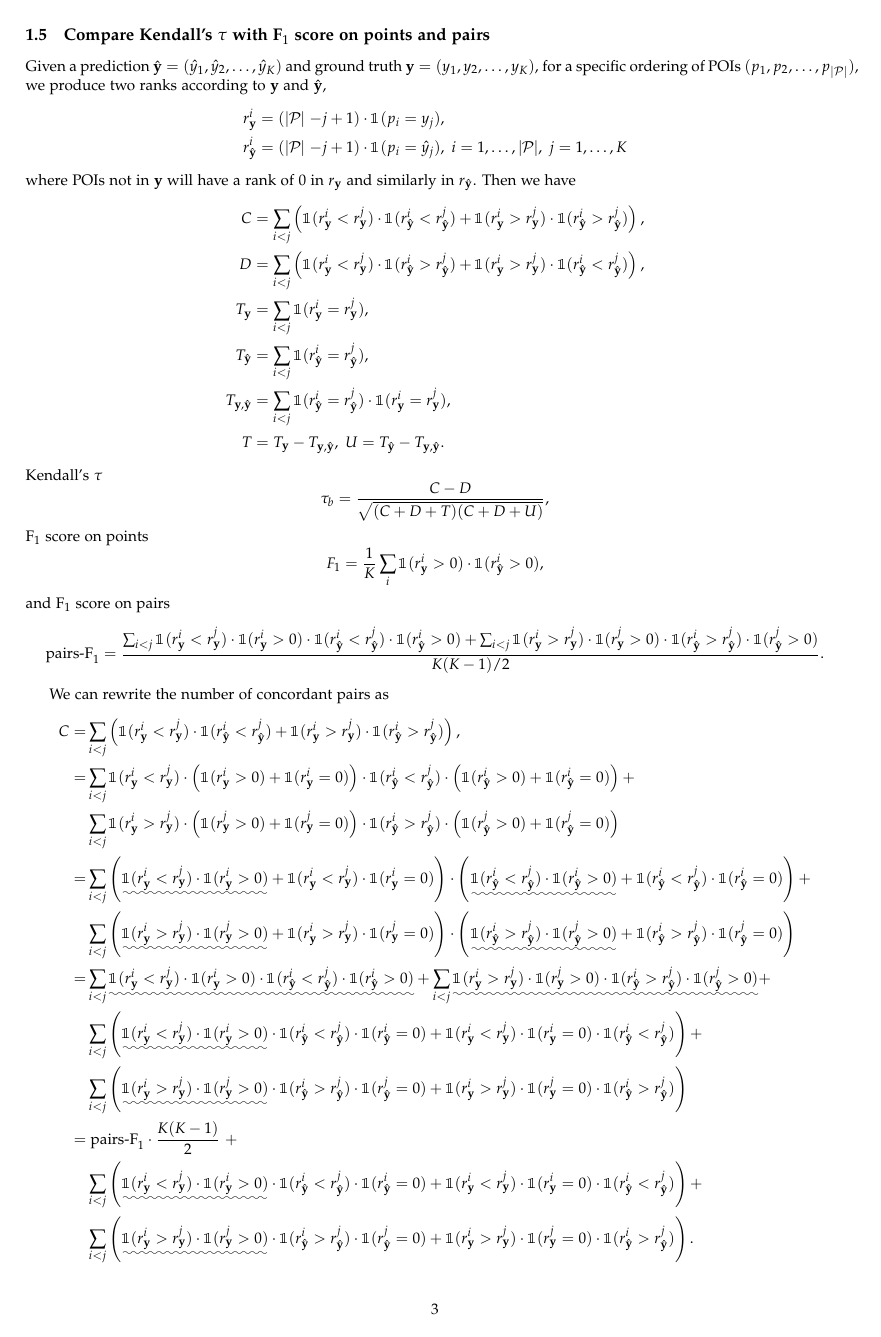
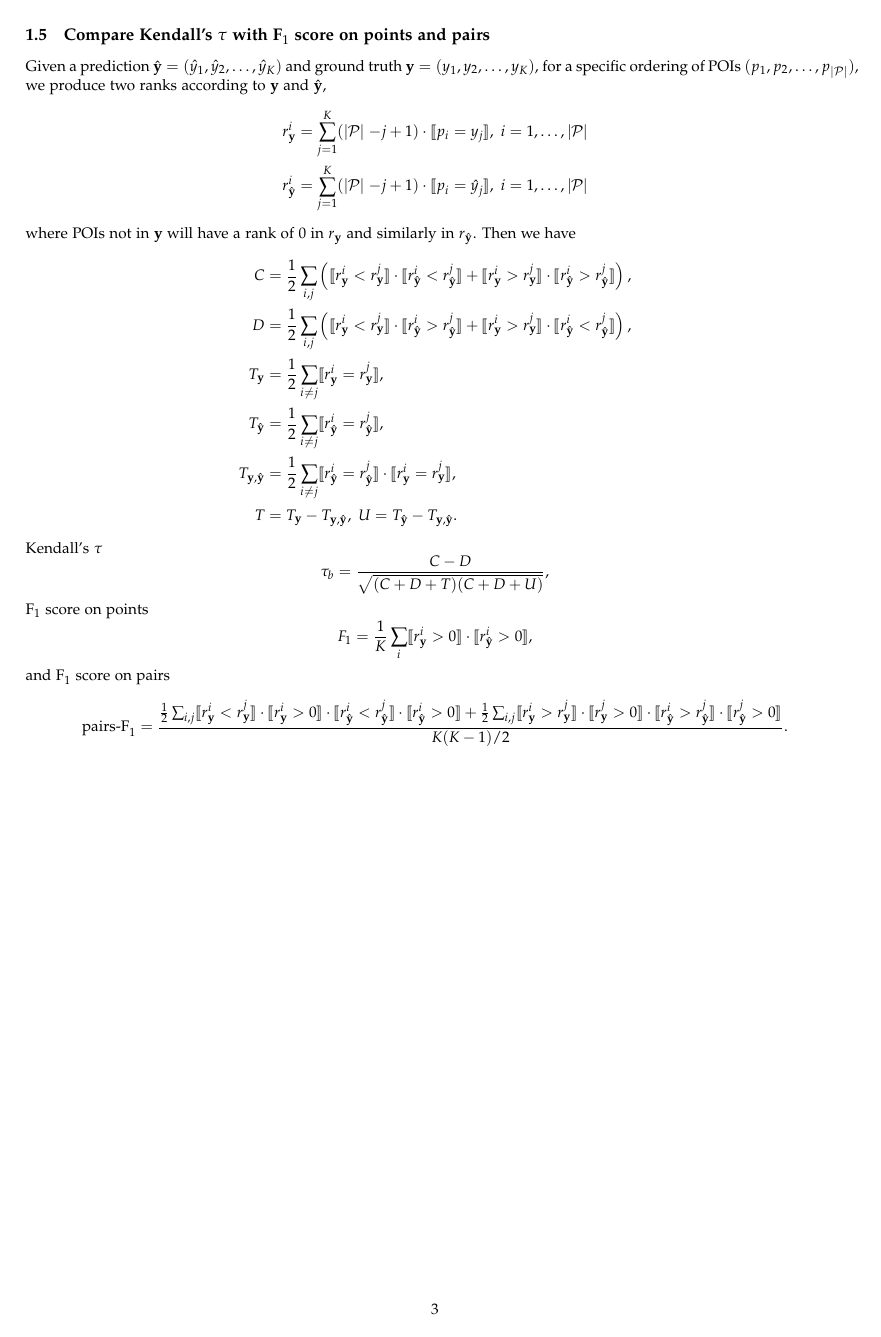
Before and after one commit to chengsoonong/digbeta, a LaTeX document (ssvm/doc/main.tex, which reads ssvm/doc/1.problem.tex): page 3 of 17 before the commit and page 3 of 18 after it. Compiled offline with pdfLaTeX.

Commit message:
Updates symbols

```diff
--- a/ssvm/doc/1.problem.tex
+++ b/ssvm/doc/1.problem.tex
@@ -157,21 +158,22 @@ Given a prediction $\hat{\mathbf{y}} = (\hat{y}_1, \hat{y}_2, \dots, \hat{y}_K)$
 for a specific ordering of POIs $(p_1, p_2, \dots, p_{\mid\mathcal{P}\mid})$,
 we produce two ranks according to $\mathbf{y}$ and $\hat{\mathbf{y}}$,
 \begin{align*}
-r_{\mathbf{y}}^i       &= (\mid\!\! \mathcal{P} \!\!\mid - j + 1) \cdot \mathbbm{1}(p_i = y_j), \\
-r_{\hat{\mathbf{y}}}^i &= (\mid\!\! \mathcal{P} \!\!\mid - j + 1) \cdot \mathbbm{1}(p_i = \hat{y}_j),~
-i = 1, \dots, \mid\!\! \mathcal{P} \!\!\mid,~ j = 1, \dots, K
+r_{\mathbf{y}}^i       &= \sum_{j=1}^K (\mid\!\! \mathcal{P} \!\!\mid - j + 1) \cdot \llb p_i = y_j \rrb,~
+i = 1, \dots, \mid\!\! \mathcal{P} \!\!\mid \\
+r_{\hat{\mathbf{y}}}^i &= \sum_{j=1}^K (\mid\!\! \mathcal{P} \!\!\mid - j + 1) \cdot \llb p_i = \hat{y}_j \rrb,~
+i = 1, \dots, \mid\!\! \mathcal{P} \!\!\mid
 \end{align*}
 where POIs not in $\mathbf{y}$ will have a rank of $0$ in $r_{\mathbf{y}}$ and similarly in $r_{\hat{\mathbf{y}}}$.
 Then we have
 \begin{align*}
-C &= \sum_{i < j} \left(\mathbbm{1}(r_{\mathbf{y}}^i < r_{\mathbf{y}}^j) \cdot \mathbbm{1}(r_{\hat{\mathbf{y}}}^i < r_{\hat{\mathbf{y}}}^j) +
-     \mathbbm{1}(r_{\mathbf{y}}^i > r_{\mathbf{y}}^j) \cdot \mathbbm{1}(r_{\hat{\mathbf{y}}}^i > r_{\hat{\mathbf{y}}}^j) \right), \\
-D &= \sum_{i < j} \left(\mathbbm{1}(r_{\mathbf{y}}^i < r_{\mathbf{y}}^j) \cdot \mathbbm{1}(r_{\hat{\mathbf{y}}}^i > r_{\hat{\mathbf{y}}}^j) +
-     \mathbbm{1}(r_{\mathbf{y}}^i > r_{\mathbf{y}}^j) \cdot \mathbbm{1}(r_{\hat{\mathbf{y}}}^i < r_{\hat{\mathbf{y}}}^j) \right), \\
-T_{\mathbf{y}}       &= \sum_{i < j} \mathbbm{1}(r_{\mathbf{y}}^i = r_{\mathbf{y}}^j), \\
-T_{\hat{\mathbf{y}}} &= \sum_{i < j} \mathbbm{1}(r_{\hat{\mathbf{y}}}^i = r_{\hat{\mathbf{y}}}^j), \\
-T_{\mathbf{y},\hat{\mathbf{y}}} &= \sum_{i < j} \mathbbm{1}(r_{\hat{\mathbf{y}}}^i = r_{\hat{\mathbf{y}}}^j) \cdot
-                                   \mathbbm{1}(r_{\mathbf{y}}^i = r_{\mathbf{y}}^j), \\
+C &= \frac{1}{2} \sum_{i,j} \left(\llb r_{\mathbf{y}}^i < r_{\mathbf{y}}^j \rrb \cdot \llb r_{\hat{\mathbf{y}}}^i < r_{\hat{\mathbf{y}}}^j \rrb +
+     \llb r_{\mathbf{y}}^i > r_{\mathbf{y}}^j \rrb \cdot \llb r_{\hat{\mathbf{y}}}^i > r_{\hat{\mathbf{y}}}^j \rrb \right), \\
+D &= \frac{1}{2} \sum_{i,j} \left(\llb r_{\mathbf{y}}^i < r_{\mathbf{y}}^j \rrb \cdot \llb r_{\hat{\mathbf{y}}}^i > r_{\hat{\mathbf{y}}}^j \rrb +
+     \llb r_{\mathbf{y}}^i > r_{\mathbf{y}}^j \rrb \cdot \llb r_{\hat{\mathbf{y}}}^i < r_{\hat{\mathbf{y}}}^j \rrb \right), \\
+T_{\mathbf{y}}       &= \frac{1}{2} \sum_{i \ne j} \llb r_{\mathbf{y}}^i = r_{\mathbf{y}}^j \rrb, \\
+T_{\hat{\mathbf{y}}} &= \frac{1}{2} \sum_{i \ne j} \llb r_{\hat{\mathbf{y}}}^i = r_{\hat{\mathbf{y}}}^j \rrb, \\
+T_{\mathbf{y},\hat{\mathbf{y}}} &= \frac{1}{2} \sum_{i \ne j} \llb r_{\hat{\mathbf{y}}}^i = r_{\hat{\mathbf{y}}}^j \rrb \cdot
+                                   \llb r_{\mathbf{y}}^i = r_{\mathbf{y}}^j \rrb, \\
 T &= T_{\mathbf{y}} - T_{\mathbf{y},\hat{\mathbf{y}}},~ U = T_{\hat{\mathbf{y}}} - T_{\mathbf{y},\hat{\mathbf{y}}}.
 \end{align*}
 \noindent
@@ -181,65 +183,57 @@ Kendall's $\tau$
 \end{equation*}
 F$_1$ score on points
 \begin{equation*}
-F_1 = \frac{1}{K} \sum_i \mathbbm{1}(r_{\mathbf{y}}^i > 0) \cdot \mathbbm{1}(r_{\hat{\mathbf{y}}}^i > 0),
+F_1 = \frac{1}{K} \sum_i \llb r_{\mathbf{y}}^i > 0 \rrb \cdot \llb r_{\hat{\mathbf{y}}}^i > 0 \rrb,
 \end{equation*}
 and F$_1$ score on pairs
-%\begin{equation*}
-%\text{pairs-F}_1 = \frac{\sum_{i < j} \left(\mathbbm{1}(0 < r_{\mathbf{y}}(p_i) < r_{\mathbf{y}}(p_j)) \cdot
-%                                            \mathbbm{1}(0 < r_{\hat{\mathbf{y}}}(p_i) < r_{\hat{\mathbf{y}}}(p_j)) +
-%                                            \mathbbm{1}(r_{\mathbf{y}}(p_i) > r_{\mathbf{y}}(p_j) > 0) \cdot
-%                                            \mathbbm{1}(r_{\hat{\mathbf{y}}}(p_i) > r_{\hat{\mathbf{y}}}(p_j) > 0) \right)}{K(K-1)/2}.
-%\end{equation*}
-%\footnotesize
 \begin{equation*}
-\text{pairs-F}_1 = \frac{\sum_{i < j}
-                   \mathbbm{1}(r_{\mathbf{y}}^i < r_{\mathbf{y}}^j) \cdot \mathbbm{1}(r_{\mathbf{y}}^i > 0) \cdot
-                   \mathbbm{1}(r_{\hat{\mathbf{y}}}^i < r_{\hat{\mathbf{y}}}^j) \cdot \mathbbm{1}(r_{\hat{\mathbf{y}}}^i > 0) +
-                   \sum_{i < j}
-                   \mathbbm{1}(r_{\mathbf{y}}^i > r_{\mathbf{y}}^j) \cdot \mathbbm{1}(r_{\mathbf{y}}^j > 0) \cdot
-                   \mathbbm{1}(r_{\hat{\mathbf{y}}}^i > r_{\hat{\mathbf{y}}}^j) \cdot \mathbbm{1}(r_{\hat{\mathbf{y}}}^j > 0)}{K(K-1)/2}.
+\text{pairs-F}_1 = \frac{\frac{1}{2} \sum_{i,j}
+                   \llb r_{\mathbf{y}}^i < r_{\mathbf{y}}^j \rrb \cdot \llb r_{\mathbf{y}}^i > 0 \rrb \cdot
+                   \llb r_{\hat{\mathbf{y}}}^i < r_{\hat{\mathbf{y}}}^j \rrb \cdot \llb r_{\hat{\mathbf{y}}}^i > 0 \rrb +
+                   \frac{1}{2} \sum_{i,j}
+                   \llb r_{\mathbf{y}}^i > r_{\mathbf{y}}^j \rrb \cdot \llb r_{\mathbf{y}}^j > 0 \rrb \cdot
+                   \llb r_{\hat{\mathbf{y}}}^i > r_{\hat{\mathbf{y}}}^j \rrb \cdot \llb r_{\hat{\mathbf{y}}}^j > 0 \rrb}{K(K-1)/2}.
 \end{equation*}
-%\normalsize
 
 We can rewrite the number of concordant pairs as
 \begin{align*}
-C =& \sum_{i < j} \left(\mathbbm{1}(r_{\mathbf{y}}^i < r_{\mathbf{y}}^j) \cdot \mathbbm{1}(r_{\hat{\mathbf{y}}}^i < r_{\hat{\mathbf{y}}}^j) +
-     \mathbbm{1}(r_{\mathbf{y}}^i > r_{\mathbf{y}}^j) \cdot \mathbbm{1}(r_{\hat{\mathbf{y}}}^i > r_{\hat{\mathbf{y}}}^j) \right), \\
-  =& \sum_{i < j} \mathbbm{1}(r_{\mathbf{y}}^i < r_{\mathbf{y}}^j) \cdot
-     \left( \mathbbm{1}(r_{\mathbf{y}}^i > 0) + \mathbbm{1}(r_{\mathbf{y}}^i = 0) \right) \cdot
-     \mathbbm{1}(r_{\hat{\mathbf{y}}}^i < r_{\hat{\mathbf{y}}}^j) \cdot
-     \left( \mathbbm{1}(r_{\hat{\mathbf{y}}}^i > 0) + \mathbbm{1}(r_{\hat{\mathbf{y}}}^i = 0) \right) + \\
-   & \sum_{i < j} \mathbbm{1}(r_{\mathbf{y}}^i > r_{\mathbf{y}}^j) \cdot
-     \left( \mathbbm{1}(r_{\mathbf{y}}^j > 0) + \mathbbm{1}(r_{\mathbf{y}}^j = 0) \right) \cdot
-     \mathbbm{1}(r_{\hat{\mathbf{y}}}^i > r_{\hat{\mathbf{y}}}^j) \cdot
-     \left( \mathbbm{1}(r_{\hat{\mathbf{y}}}^j > 0) + \mathbbm{1}(r_{\hat{\mathbf{y}}}^j = 0) \right) \\
-  =& \sum_{i < j} \left( \uwave{\mathbbm{1}(r_{\mathbf{y}}^i < r_{\mathbf{y}}^j) \cdot \mathbbm{1}(r_{\mathbf{y}}^i > 0)} +
-            \mathbbm{1}(r_{\mathbf{y}}^i < r_{\mathbf{y}}^j) \cdot \mathbbm{1}(r_{\mathbf{y}}^i = 0) \right) \cdot
-     \left( \uwave{\mathbbm{1}(r_{\hat{\mathbf{y}}}^i < r_{\hat{\mathbf{y}}}^j) \cdot \mathbbm{1}(r_{\hat{\mathbf{y}}}^i > 0)} +
-            \mathbbm{1}(r_{\hat{\mathbf{y}}}^i < r_{\hat{\mathbf{y}}}^j) \cdot \mathbbm{1}(r_{\hat{\mathbf{y}}}^i = 0) \right) + \\
-   & \sum_{i < j} \left( \uwave{\mathbbm{1}(r_{\mathbf{y}}^i > r_{\mathbf{y}}^j) \cdot \mathbbm{1}(r_{\mathbf{y}}^j > 0)} +
-            \mathbbm{1}(r_{\mathbf{y}}^i > r_{\mathbf{y}}^j) \cdot \mathbbm{1}(r_{\mathbf{y}}^j = 0) \right) \cdot
-     \left( \uwave{\mathbbm{1}(r_{\hat{\mathbf{y}}}^i > r_{\hat{\mathbf{y}}}^j) \cdot \mathbbm{1}(r_{\hat{\mathbf{y}}}^j > 0)} +
-            \mathbbm{1}(r_{\hat{\mathbf{y}}}^i > r_{\hat{\mathbf{y}}}^j) \cdot \mathbbm{1}(r_{\hat{\mathbf{y}}}^j = 0) \right) \\
-  =& \sum_{i < j} \uwave{\mathbbm{1}(r_{\mathbf{y}}^i < r_{\mathbf{y}}^j) \cdot \mathbbm{1}(r_{\mathbf{y}}^i > 0) \cdot
-                         \mathbbm{1}(r_{\hat{\mathbf{y}}}^i < r_{\hat{\mathbf{y}}}^j) \cdot \mathbbm{1}(r_{\hat{\mathbf{y}}}^i > 0)} +
-     \sum_{i < j} \uwave{\mathbbm{1}(r_{\mathbf{y}}^i > r_{\mathbf{y}}^j) \cdot \mathbbm{1}(r_{\mathbf{y}}^j > 0) \cdot
-                         \mathbbm{1}(r_{\hat{\mathbf{y}}}^i > r_{\hat{\mathbf{y}}}^j) \cdot \mathbbm{1}(r_{\hat{\mathbf{y}}}^j > 0)} + \\
-   & \sum_{i < j} \left( \uwave{\mathbbm{1}(r_{\mathbf{y}}^i < r_{\mathbf{y}}^j) \cdot \mathbbm{1}(r_{\mathbf{y}}^i > 0)} \cdot
-                         \mathbbm{1}(r_{\hat{\mathbf{y}}}^i < r_{\hat{\mathbf{y}}}^j) \cdot \mathbbm{1}(r_{\hat{\mathbf{y}}}^i = 0) +
-                         \mathbbm{1}(r_{\mathbf{y}}^i < r_{\mathbf{y}}^j) \cdot \mathbbm{1}(r_{\mathbf{y}}^i = 0) \cdot
-                         \mathbbm{1}(r_{\hat{\mathbf{y}}}^i < r_{\hat{\mathbf{y}}}^j) \right) + \\
-   & \sum_{i < j} \left( \uwave{\mathbbm{1}(r_{\mathbf{y}}^i > r_{\mathbf{y}}^j) \cdot \mathbbm{1}(r_{\mathbf{y}}^j > 0)} \cdot
-                         \mathbbm{1}(r_{\hat{\mathbf{y}}}^i > r_{\hat{\mathbf{y}}}^j) \cdot \mathbbm{1}(r_{\hat{\mathbf{y}}}^j = 0) +
-                         \mathbbm{1}(r_{\mathbf{y}}^i > r_{\mathbf{y}}^j) \cdot \mathbbm{1}(r_{\mathbf{y}}^j = 0) \cdot
-                         \mathbbm{1}(r_{\hat{\mathbf{y}}}^i > r_{\hat{\mathbf{y}}}^j) \right) \\
+C =& \frac{1}{2} \sum_{i,j} \left(\llb r_{\mathbf{y}}^i < r_{\mathbf{y}}^j \rrb \cdot \llb r_{\hat{\mathbf{y}}}^i < r_{\hat{\mathbf{y}}}^j \rrb +
+     \llb r_{\mathbf{y}}^i > r_{\mathbf{y}}^j \rrb \cdot \llb r_{\hat{\mathbf{y}}}^i > r_{\hat{\mathbf{y}}}^j \rrb \right), \\
+  =& \sum_{i < j} \llb r_{\mathbf{y}}^i < r_{\mathbf{y}}^j \rrb \cdot
+     \left( \llb r_{\mathbf{y}}^i > 0 \rrb + \llb r_{\mathbf{y}}^i = 0 \rrb \right) \cdot
+     \llb r_{\hat{\mathbf{y}}}^i < r_{\hat{\mathbf{y}}}^j \rrb \cdot
+     \left( \llb r_{\hat{\mathbf{y}}}^i > 0 \rrb + \llb r_{\hat{\mathbf{y}}}^i = 0 \rrb \right) + \\
+   & \sum_{i < j} \llb r_{\mathbf{y}}^i > r_{\mathbf{y}}^j \rrb \cdot
+     \left( \llb r_{\mathbf{y}}^j > 0 \rrb + \llb r_{\mathbf{y}}^j = 0 \rrb \right) \cdot
+     \llb r_{\hat{\mathbf{y}}}^i > r_{\hat{\mathbf{y}}}^j \rrb \cdot
+     \left( \llb r_{\hat{\mathbf{y}}}^j > 0 \rrb + \llb r_{\hat{\mathbf{y}}}^j = 0 \rrb \right) \\
+  =& \sum_{i < j} \left( \uwave{\llb r_{\mathbf{y}}^i < r_{\mathbf{y}}^j \rrb \cdot \llb r_{\mathbf{y}}^i > 0 \rrb} +
+            \llb r_{\mathbf{y}}^i < r_{\mathbf{y}}^j \rrb \cdot \llb r_{\mathbf{y}}^i = 0 \rrb \right) \cdot
+     \left( \uwave{\llb r_{\hat{\mathbf{y}}}^i < r_{\hat{\mathbf{y}}}^j \rrb \cdot \llb r_{\hat{\mathbf{y}}}^i > 0 \rrb} +
+            \llb r_{\hat{\mathbf{y}}}^i < r_{\hat{\mathbf{y}}}^j \rrb \cdot \llb r_{\hat{\mathbf{y}}}^i = 0 \rrb \right) + \\
+   & \sum_{i < j} \left( \uwave{\llb r_{\mathbf{y}}^i > r_{\mathbf{y}}^j \rrb \cdot \llb r_{\mathbf{y}}^j > 0 \rrb} +
+            \llb r_{\mathbf{y}}^i > r_{\mathbf{y}}^j \rrb \cdot \llb r_{\mathbf{y}}^j = 0 \rrb \right) \cdot
+     \left( \uwave{\llb r_{\hat{\mathbf{y}}}^i > r_{\hat{\mathbf{y}}}^j \rrb \cdot \llb r_{\hat{\mathbf{y}}}^j > 0 \rrb} +
+            \llb r_{\hat{\mathbf{y}}}^i > r_{\hat{\mathbf{y}}}^j \rrb \cdot \llb r_{\hat{\mathbf{y}}}^j = 0 \rrb \right) \\
+  =& \sum_{i < j} \uwave{\llb r_{\mathbf{y}}^i < r_{\mathbf{y}}^j \rrb \cdot \llb r_{\mathbf{y}}^i > 0 \rrb \cdot
+                         \llb r_{\hat{\mathbf{y}}}^i < r_{\hat{\mathbf{y}}}^j \rrb \cdot \llb r_{\hat{\mathbf{y}}}^i > 0 \rrb} +
+     \sum_{i < j} \uwave{\llb r_{\mathbf{y}}^i > r_{\mathbf{y}}^j \rrb \cdot \llb r_{\mathbf{y}}^j > 0 \rrb \cdot
+                         \llb r_{\hat{\mathbf{y}}}^i > r_{\hat{\mathbf{y}}}^j \rrb \cdot \llb r_{\hat{\mathbf{y}}}^j > 0 \rrb} + \\
+   & \sum_{i < j} \left( \uwave{\llb r_{\mathbf{y}}^i < r_{\mathbf{y}}^j \rrb \cdot \llb r_{\mathbf{y}}^i > 0 \rrb} \cdot
+                         \llb r_{\hat{\mathbf{y}}}^i < r_{\hat{\mathbf{y}}}^j \rrb \cdot \llb r_{\hat{\mathbf{y}}}^i = 0 \rrb +
+                         \llb r_{\mathbf{y}}^i < r_{\mathbf{y}}^j \rrb \cdot \llb r_{\mathbf{y}}^i = 0 \rrb \cdot
+                         \llb r_{\hat{\mathbf{y}}}^i < r_{\hat{\mathbf{y}}}^j \rrb \right) + \\
+   & \sum_{i < j} \left( \uwave{\llb r_{\mathbf{y}}^i > r_{\mathbf{y}}^j \rrb \cdot \llb r_{\mathbf{y}}^j > 0 \rrb} \cdot
+                         \llb r_{\hat{\mathbf{y}}}^i > r_{\hat{\mathbf{y}}}^j \rrb \cdot \llb r_{\hat{\mathbf{y}}}^j = 0 \rrb +
+                         \llb r_{\mathbf{y}}^i > r_{\mathbf{y}}^j \rrb \cdot \llb r_{\mathbf{y}}^j = 0 \rrb \cdot
+                         \llb r_{\hat{\mathbf{y}}}^i > r_{\hat{\mathbf{y}}}^j \rrb \right) \\
   =& ~\text{pairs-F}_1 \cdot \frac{K(K-1)}{2}~ + \\
-   & \sum_{i < j} \left( \uwave{\mathbbm{1}(r_{\mathbf{y}}^i < r_{\mathbf{y}}^j) \cdot \mathbbm{1}(r_{\mathbf{y}}^i > 0)} \cdot
-                         \mathbbm{1}(r_{\hat{\mathbf{y}}}^i < r_{\hat{\mathbf{y}}}^j) \cdot \mathbbm{1}(r_{\hat{\mathbf{y}}}^i = 0) +
-                         \mathbbm{1}(r_{\mathbf{y}}^i < r_{\mathbf{y}}^j) \cdot \mathbbm{1}(r_{\mathbf{y}}^i = 0) \cdot
-                         \mathbbm{1}(r_{\hat{\mathbf{y}}}^i < r_{\hat{\mathbf{y}}}^j) \right) + \\
-   & \sum_{i < j} \left( \uwave{\mathbbm{1}(r_{\mathbf{y}}^i > r_{\mathbf{y}}^j) \cdot \mathbbm{1}(r_{\mathbf{y}}^j > 0)} \cdot
-                         \mathbbm{1}(r_{\hat{\mathbf{y}}}^i > r_{\hat{\mathbf{y}}}^j) \cdot \mathbbm{1}(r_{\hat{\mathbf{y}}}^j = 0) +
-                         \mathbbm{1}(r_{\mathbf{y}}^i > r_{\mathbf{y}}^j) \cdot \mathbbm{1}(r_{\mathbf{y}}^j = 0) \cdot
-                         \mathbbm{1}(r_{\hat{\mathbf{y}}}^i > r_{\hat{\mathbf{y}}}^j) \right).
+   & \sum_{i < j} \left( \uwave{\llb r_{\mathbf{y}}^i < r_{\mathbf{y}}^j \rrb \cdot \llb r_{\mathbf{y}}^i > 0 \rrb} \cdot
+                         \llb r_{\hat{\mathbf{y}}}^i < r_{\hat{\mathbf{y}}}^j \rrb \cdot \llb r_{\hat{\mathbf{y}}}^i = 0 \rrb +
+                         \llb r_{\mathbf{y}}^i < r_{\mathbf{y}}^j \rrb \cdot \llb r_{\mathbf{y}}^i = 0 \rrb \cdot
+                         \llb r_{\hat{\mathbf{y}}}^i < r_{\hat{\mathbf{y}}}^j \rrb \right) + \\
+   & \sum_{i < j} \left( \uwave{\llb r_{\mathbf{y}}^i > r_{\mathbf{y}}^j \rrb \cdot \llb r_{\mathbf{y}}^j > 0 \rrb} \cdot
+                         \llb r_{\hat{\mathbf{y}}}^i > r_{\hat{\mathbf{y}}}^j \rrb \cdot \llb r_{\hat{\mathbf{y}}}^j = 0 \rrb +
+                         \llb r_{\mathbf{y}}^i > r_{\mathbf{y}}^j \rrb \cdot \llb r_{\mathbf{y}}^j = 0 \rrb \cdot
+                         \llb r_{\hat{\mathbf{y}}}^i > r_{\hat{\mathbf{y}}}^j \rrb \right).
 \end{align*}
--- a/ssvm/doc/main.tex
+++ b/ssvm/doc/main.tex
@@ -10,6 +10,7 @@
 \usepackage{bm}
 \usepackage{bbm}
 \usepackage{ulem}
+\usepackage{stmaryrd}
 \usepackage{algorithm}
 \usepackage{algorithmic}
 \usepackage[sc]{mathpazo}
```
Also changed, not shown: ssvm/doc/3.methods.tex (+2 -2 lines), ssvm/doc/1.problem.tex (23 more changed lines), ssvm/doc/main.tex (3 more changed lines).
